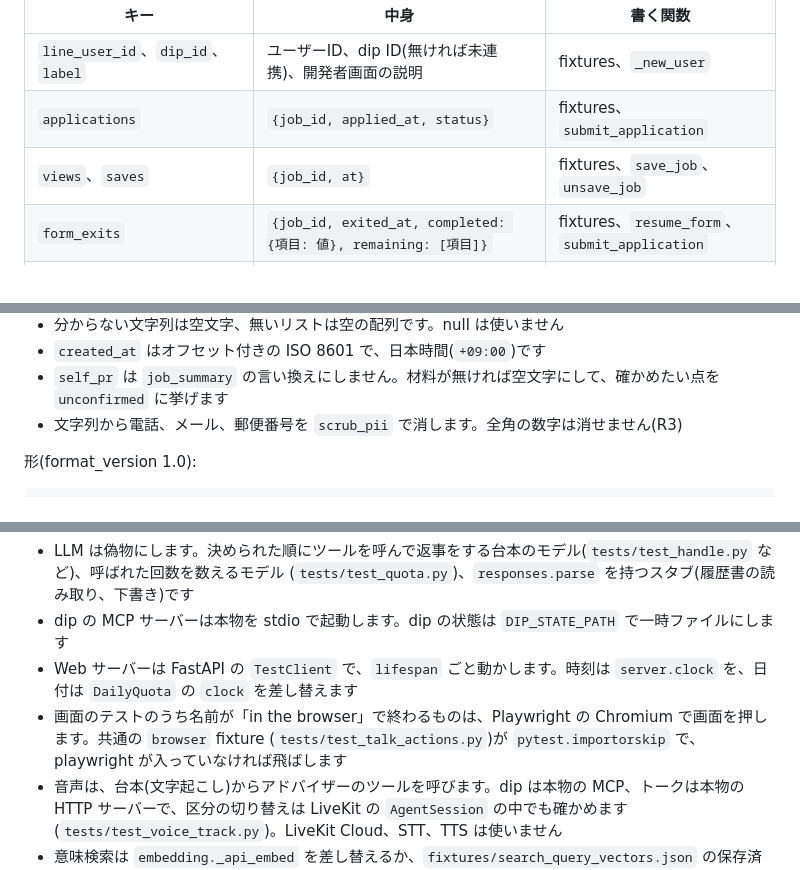
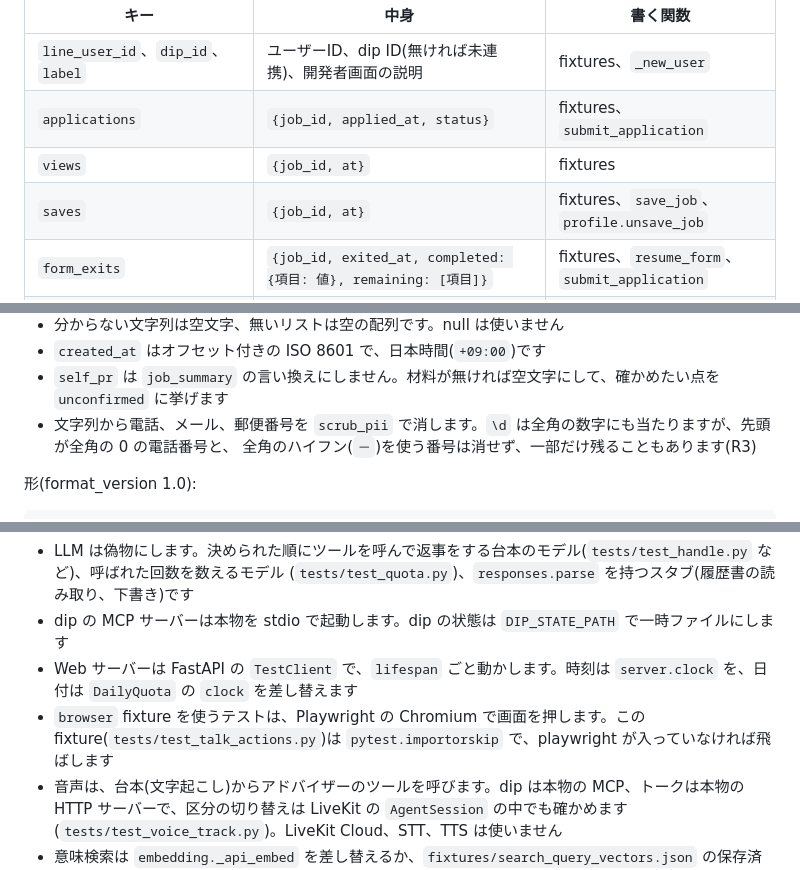
Before and after one commit to jyoka/aica, a Markdown page: docs/architecture/lld.md, 3 parts joined by grey strips. GitHub-like rendering.

```diff
--- a/docs/architecture/lld.md
+++ b/docs/architecture/lld.md
@@ -756,7 +761,8 @@ sequenceDiagram
 |---|---|---|
 | `line_user_id`、`dip_id`、`label` | ユーザーID、dip ID(無ければ未連携)、開発者画面の説明 | fixtures、`_new_user` |
 | `applications` | `{job_id, applied_at, status}` | fixtures、`submit_application` |
-| `views`、`saves` | `{job_id, at}` | fixtures、`save_job`、`unsave_job` |
+| `views` | `{job_id, at}` | fixtures |
+| `saves` | `{job_id, at}` | fixtures、`save_job`、`profile.unsave_job` |
 | `form_exits` | `{job_id, exited_at, completed: {項目: 値}, remaining: [項目]}` | fixtures、`resume_form`、`submit_application` |
 | `contacts` | `{at, channel, message}`(プッシュの記録) | `push_trigger` |
 | `outcomes` | `{at, outcome, reason, confidence, summary?}` | `record_outcome` |
@@ -835,7 +841,8 @@ sequenceDiagram
 - 分からない文字列は空文字、無いリストは空の配列です。null は使いません
 - `created_at` はオフセット付きの ISO 8601 で、日本時間(`+09:00`)です
 - `self_pr` は `job_summary` の言い換えにしません。材料が無ければ空文字にして、確かめたい点を `unconfirmed` に挙げます
-- 文字列から電話、メール、郵便番号を `scrub_pii` で消します。全角の数字は消せません(R3)
+- 文字列から電話、メール、郵便番号を `scrub_pii` で消します。`\d` は全角の数字にも当たりますが、先頭が全角の 0 の電話番号と、
+  全角のハイフン(`－`)を使う番号は消せず、一部だけ残ることもあります(R3)
 
 形(format_version 1.0):
 
@@ -1090,8 +1100,8 @@ python3 -m unittest discover -s evalkit  # evalkit
   (`tests/test_quota.py`)、`responses.parse` を持つスタブ(履歴書の読み取り、下書き)です
 - dip の MCP サーバーは本物を stdio で起動します。dip の状態は `DIP_STATE_PATH` で一時ファイルにします
 - Web サーバーは FastAPI の `TestClient` で、`lifespan` ごと動かします。時刻は `server.clock` を、日付は `DailyQuota` の `clock` を差し替えます
-- 画面のテストのうち名前が「in the browser」で終わるものは、Playwright の Chromium で画面を押します。共通の `browser` fixture
-  (`tests/test_talk_actions.py`)が `pytest.importorskip` で、playwright が入っていなければ飛ばします
+- `browser` fixture を使うテストは、Playwright の Chromium で画面を押します。この fixture(`tests/test_talk_actions.py`)は
+  `pytest.importorskip` で、playwright が入っていなければ飛ばします
 - 音声は、台本(文字起こし)からアドバイザーのツールを呼びます。dip は本物の MCP、トークは本物の HTTP サーバーで、区分の切り替えは
   LiveKit の `AgentSession` の中でも確かめます(`tests/test_voice_track.py`)。LiveKit Cloud、STT、TTS は使いません
 - 意味検索は `embedding._api_embed` を差し替えるか、`fixtures/search_query_vectors.json` の保存済みのベクトルを使います
```
Also changed, not shown: other parts of docs/architecture/lld.md (+14 -6 lines), docs/architecture/review-2026-10.md (+9 -1 lines).
